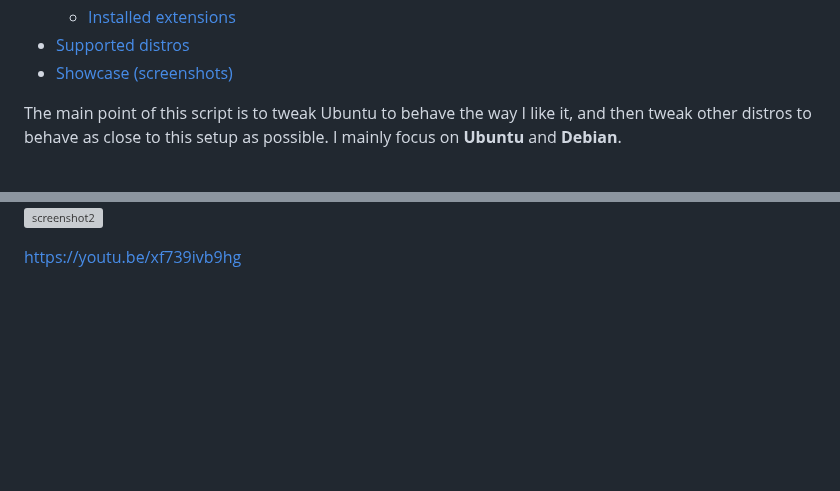
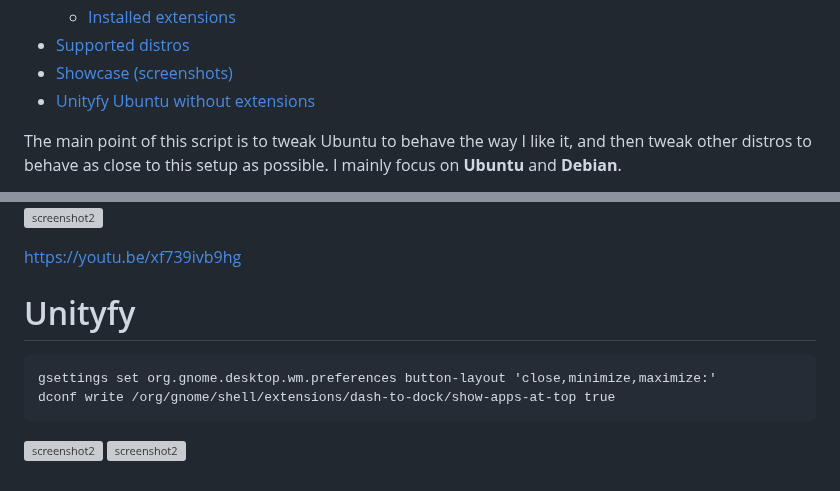
Before and after one commit to Tsu-gu/tsubuntu, a Markdown page: README.md, 2 parts joined by grey strips. Drawn GitHub-style; blank space fills up the shorter version; grey boxes are pictures that could not be loaded.

````diff
--- a/README.md
+++ b/README.md
@@ -11,6 +11,7 @@ wget -q https://raw.githubusercontent.com/Tsu-gu/tsubuntu/main/tsubuntu.sh && ch
   - [Installed extensions](#installed-extensions)
 - [Supported distros](#supported-and-tested-distros)
 - [Showcase (screenshots)](#showcase)
+- [Unityfy Ubuntu without extensions](#unityfy)
 
 The main point of this script is to tweak Ubuntu to behave the way I like it, and then tweak other distros to behave as close to this setup as possible. I mainly focus on **Ubuntu** and **Debian**.
 
@@ -133,6 +133,12 @@ wget -q https://raw.githubusercontent.com/Tsu-gu/tsubuntu/main/others/tsubuntuma
 ![screenshot2](https://raw.githubusercontent.com/Tsu-gu/tsubuntu/main/showcase/TumbleweedShowcase.png)
 ![screenshot2](https://raw.githubusercontent.com/Tsu-gu/tsubuntu/main/showcase/ManjaroShowcase.png)
 
+https://youtu.be/xf739ivb9hg
 
-
-https://youtu.be/xf739ivb9hg
+# Unityfy
+```
+gsettings set org.gnome.desktop.wm.preferences button-layout 'close,minimize,maximize:'
+dconf write /org/gnome/shell/extensions/dash-to-dock/show-apps-at-top true
+```
+![screenshot2](https://raw.githubusercontent.com/Tsu-gu/tsubuntu/main/showcase/ubuntu-gnome-unity-1.png)
+![screenshot2](https://raw.githubusercontent.com/Tsu-gu/tsubuntu/main/showcase/ubuntu-gnome-unity-2.png)
````
Also changed, not shown: other parts of README.md (+0 -1 lines).
